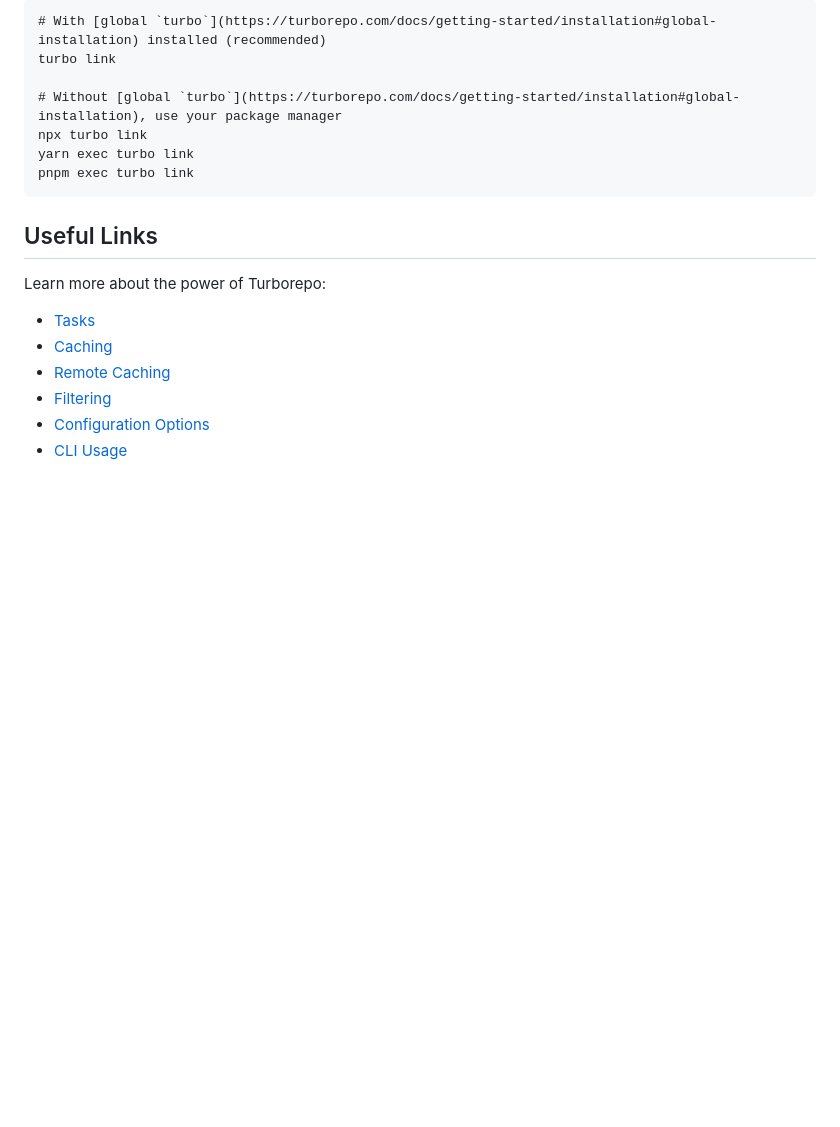
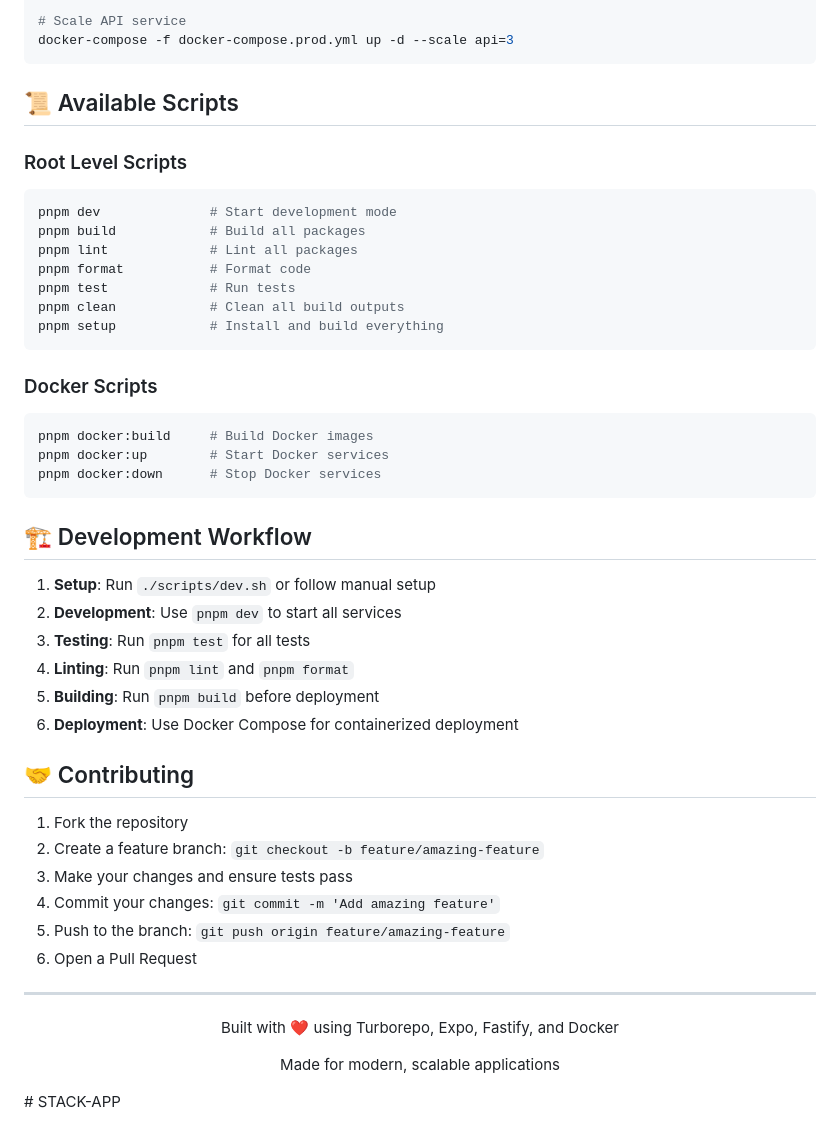
Before and after one commit to Sketchyjo/STACK, a Markdown page: README.md, the part around one of its changes. Rendered like a GitHub page; blank space fills up the shorter version.

````diff
--- a/README.md
+++ b/README.md
@@ -115,21 +191,51 @@ Next, you can link your Turborepo to your Remote Cache by running the following
 
-```
-# With [global `turbo`](https://turborepo.com/docs/getting-started/installation#global-installation) installed (recommended)
-turbo link
-
-# Without [global `turbo`](https://turborepo.com/docs/getting-started/installation#global-installation), use your package manager
-npx turbo link
-yarn exec turbo link
-pnpm exec turbo link
+# Scale API service
+docker-compose -f docker-compose.prod.yml up -d --scale api=3
 ```
 
-## Useful Links
+## 📜 Available Scripts
 
-Learn more about the power of Turborepo:
+### Root Level Scripts
 
-- [Tasks](https://turborepo.com/docs/crafting-your-repository/running-tasks)
-- [Caching](https://turborepo.com/docs/crafting-your-repository/caching)
-- [Remote Caching](https://turborepo.com/docs/core-concepts/remote-caching)
-- [Filtering](https://turborepo.com/docs/crafting-your-repository/running-tasks#using-filters)
-- [Configuration Options](https://turborepo.com/docs/reference/configuration)
-- [CLI Usage](https://turborepo.com/docs/reference/command-line-reference)
+```bash
+pnpm dev              # Start development mode
+pnpm build            # Build all packages
+pnpm lint             # Lint all packages
+pnpm format           # Format code
+pnpm test             # Run tests
+pnpm clean            # Clean all build outputs
+pnpm setup            # Install and build everything
+```
+
+### Docker Scripts
+
+```bash
+pnpm docker:build     # Build Docker images
+pnpm docker:up        # Start Docker services
+pnpm docker:down      # Stop Docker services
+```
+
+## 🏗️ Development Workflow
+
+1. **Setup**: Run `./scripts/dev.sh` or follow manual setup
+2. **Development**: Use `pnpm dev` to start all services
+3. **Testing**: Run `pnpm test` for all tests
+4. **Linting**: Run `pnpm lint` and `pnpm format`
+5. **Building**: Run `pnpm build` before deployment
+6. **Deployment**: Use Docker Compose for containerized deployment
+
+## 🤝 Contributing
+
+1. Fork the repository
+2. Create a feature branch: `git checkout -b feature/amazing-feature`
+3. Make your changes and ensure tests pass
+4. Commit your changes: `git commit -m 'Add amazing feature'`
+5. Push to the branch: `git push origin feature/amazing-feature`
+6. Open a Pull Request
+
+---
+
+<div align="center">
+  <p>Built with ❤️ using Turborepo, Expo, Fastify, and Docker</p>
+  <p>Made for modern, scalable applications</p>
+</div># STACK-APP
````
Also changed, not shown: other parts of README.md (+150 -74 lines).
